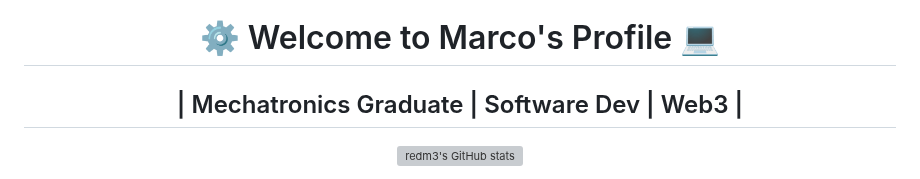
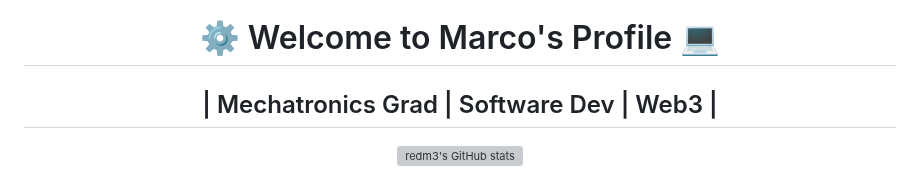
Before and after one commit to redm3/redm3, a Markdown page: README.md, the part around the change. Drawn GitHub-style; grey boxes are pictures that could not be loaded.

```diff
--- a/README.md
+++ b/README.md
@@ -1,5 +1,5 @@
 <h1 align="center" fill="color: #3498DB;">⚙️ Welcome to Marco's Profile 💻</h1>
-<h2 align="center" style="color: #34495E;">| Mechatronics Graduate | Software Dev | Web3 |</h2>
+<h2 align="center" style="color: #34495E;">| Mechatronics Grad | Software Dev | Web3 |</h2>
 <p align="center">
   <a href="https://github.com/redm3">
     <img src="https://komarev.com/ghpvc/?username=redm3" alt="redm3's GitHub stats" />
```
